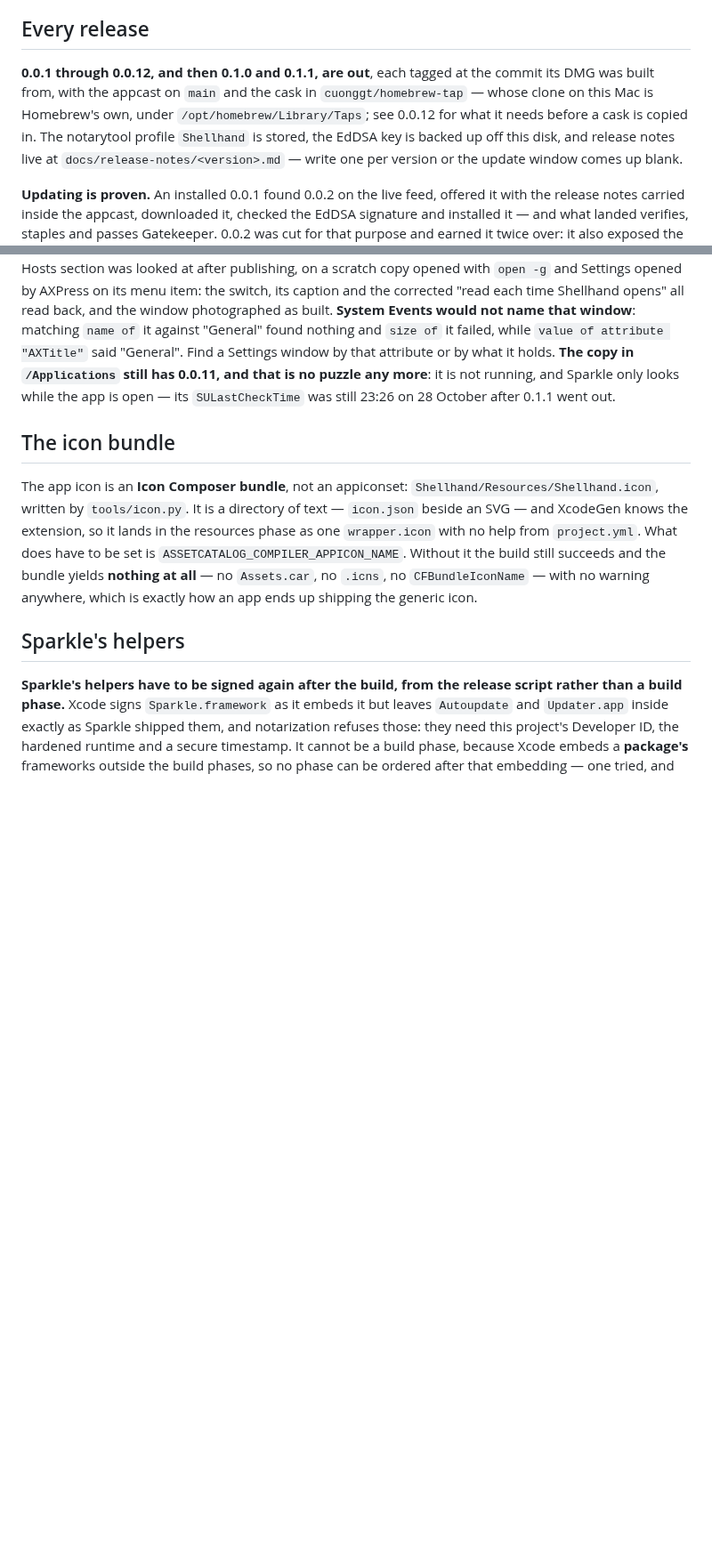
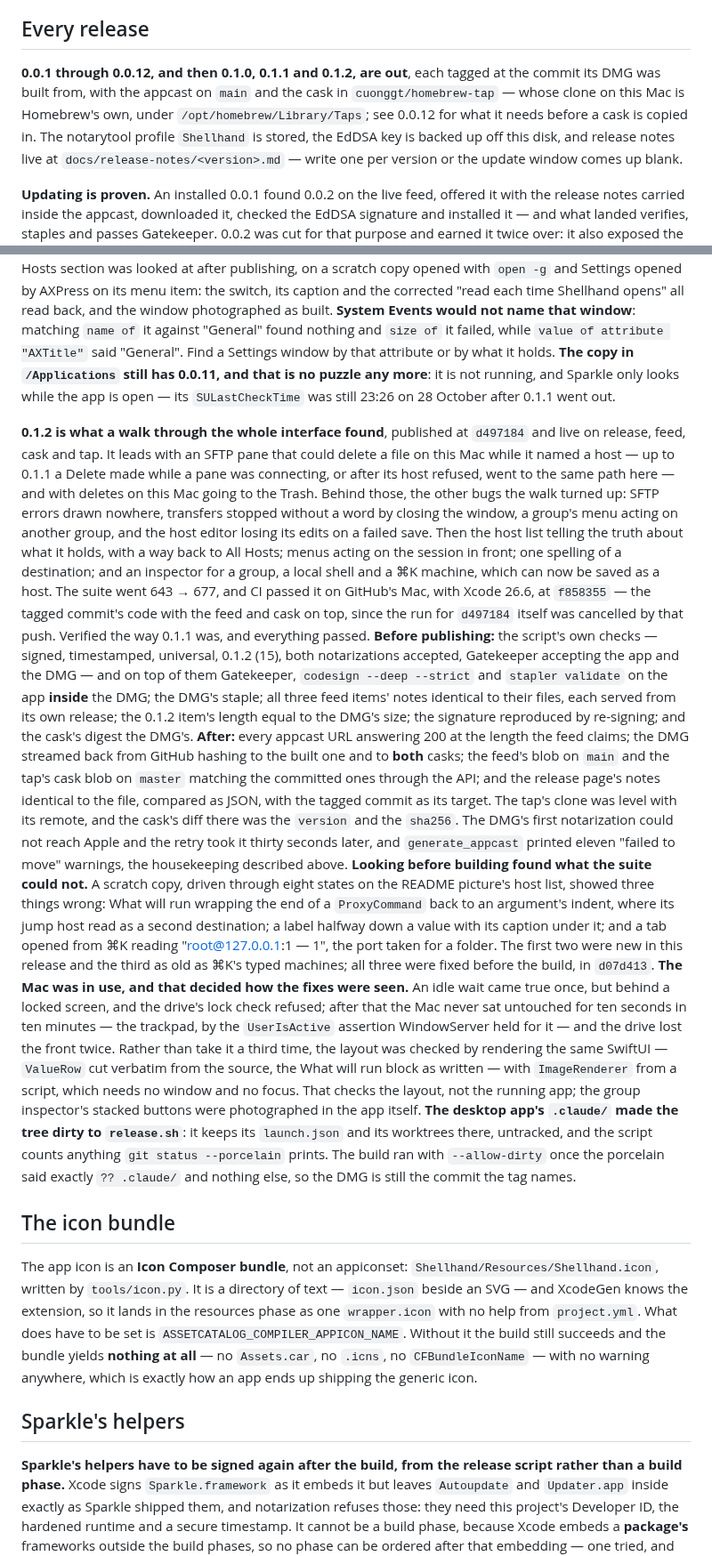
Before and after one commit to cuonggt/shellhand, a Markdown page: docs/notes/releases.md, 2 parts joined by grey strips. Shown at 89% size. Rendered like a GitHub page; blank space fills up the shorter version.

Commit message:
Record 0.1.2 out, and how a busy Mac and the desktop app's .claude/ were worked around

```diff
--- a/docs/notes/releases.md
+++ b/docs/notes/releases.md
@@ -92,11 +92,11 @@ from a guess at what Apple might say next.
 
 ## Every release
 
-**0.0.1 through 0.0.12, and then 0.1.0 and 0.1.1, are out**, each tagged at
-the commit its DMG was built from, with the appcast on `main` and the cask in
-`cuonggt/homebrew-tap` — whose clone on this Mac is Homebrew's own, under
-`/opt/homebrew/Library/Taps`; see 0.0.12 for what it needs before a cask is
-copied in.
+**0.0.1 through 0.0.12, and then 0.1.0, 0.1.1 and 0.1.2, are out**, each
+tagged at the commit its DMG was built from, with the appcast on `main` and
+the cask in `cuonggt/homebrew-tap` — whose clone on this Mac is Homebrew's
+own, under `/opt/homebrew/Library/Taps`; see 0.0.12 for what it needs before
+a cask is copied in.
 The notarytool profile `Shellhand` is stored, the EdDSA key is backed up off
 this disk, and release notes live at `docs/release-notes/<version>.md` —
 write one per version or the update window comes up blank.
@@ -399,6 +399,62 @@ that attribute or by what it holds.
 more**: it is not running, and Sparkle only looks while the app is open — its
 `SULastCheckTime` was still 23:26 on 28 October after 0.1.1 went out.
 
+**0.1.2 is what a walk through the whole interface found**, published at
+`d497184` and live on release, feed, cask and tap. It leads with an SFTP pane
+that could delete a file on this Mac while it named a host — up to 0.1.1 a
+Delete made while a pane was connecting, or after its host refused, went to
+the same path here — and with deletes on this Mac going to the Trash. Behind
+those, the other bugs the walk turned up: SFTP errors drawn nowhere,
+transfers stopped without a word by closing the window, a group's menu acting
+on another group, and the host editor losing its edits on a failed save. Then
+the host list telling the truth about what it holds, with a way back to All
+Hosts; menus acting on the session in front; one spelling of a destination;
+and an inspector for a group, a local shell and a ⌘K machine, which can now
+be saved as a host. The suite went 643 → 677, and CI passed it on GitHub's
+Mac, with Xcode 26.6, at `f858355` — the tagged commit's code with the feed
+and cask on top, since the run for `d497184` itself was cancelled by that
+push.
+Verified the way 0.1.1 was, and everything passed. **Before publishing:** the
+script's own checks — signed, timestamped, universal, 0.1.2 (15), both
+notarizations accepted, Gatekeeper accepting the app and the DMG — and on top
+of them Gatekeeper, `codesign --deep --strict` and `stapler validate` on the
+app **inside** the DMG; the DMG's staple; all three feed items' notes
+identical to their files, each served from its own release; the 0.1.2 item's
+length equal to the DMG's size; the signature reproduced by re-signing; and
+the cask's digest the DMG's. **After:** every appcast URL answering 200 at the
+length the feed claims; the DMG streamed back from GitHub hashing to the built
+one and to **both** casks; the feed's blob on `main` and the tap's cask blob
+on `master` matching the committed ones through the API; and the release
+page's notes identical to the file, compared as JSON, with the tagged commit
+as its target. The tap's clone was level with its remote, and the cask's diff
+there was the `version` and the `sha256`. The DMG's first notarization could
+not reach Apple and the retry took it thirty seconds later, and
+`generate_appcast` printed eleven "failed to move" warnings, the housekeeping
+described above.
+**Looking before building found what the suite could not.** A scratch copy,
+driven through eight states on the README picture's host list, showed three
+things wrong: What will run wrapping the end of a `ProxyCommand` back to an
+argument's indent, where its jump host read as a second destination; a label
+halfway down a value with its caption under it; and a tab opened from ⌘K
+reading "root@127.0.0.1:1 — 1", the port taken for a folder. The first two
+were new in this release and the third as old as ⌘K's typed machines; all
+three were fixed before the build, in `d07d413`.
+**The Mac was in use, and that decided how the fixes were seen.** An idle
+wait came true once, but behind a locked screen, and the drive's lock check
+refused; after that the Mac never sat untouched for ten seconds in ten
+minutes — the trackpad, by the `UserIsActive` assertion WindowServer held for
+it — and the drive lost the front twice. Rather than take it a third time, the layout was
+checked by rendering the same SwiftUI — `ValueRow` cut verbatim from the
+source, the What will run block as written — with `ImageRenderer` from a
+script, which needs no window and no focus. That checks the layout, not the
+running app; the group inspector's stacked buttons were photographed in the
+app itself.
+**The desktop app's `.claude/` made the tree dirty to `release.sh`**: it
+keeps its `launch.json` and its worktrees there, untracked, and the script
+counts anything `git status --porcelain` prints. The build ran with
+`--allow-dirty` once the porcelain said exactly `?? .claude/` and nothing
+else, so the DMG is still the commit the tag names.
+
 ## The icon bundle
 
 The app icon is an **Icon Composer bundle**, not an appiconset:
```
Also changed, not shown: CLAUDE.md (+11 -3 lines).
